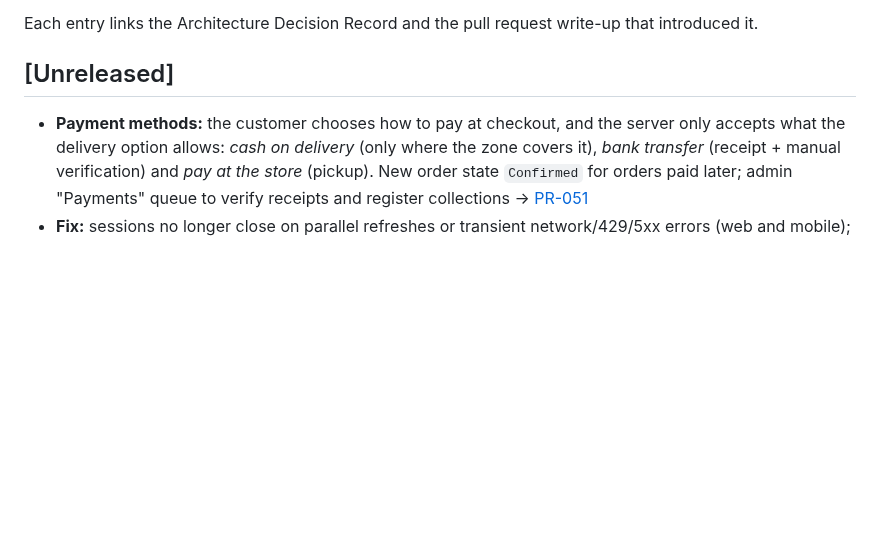
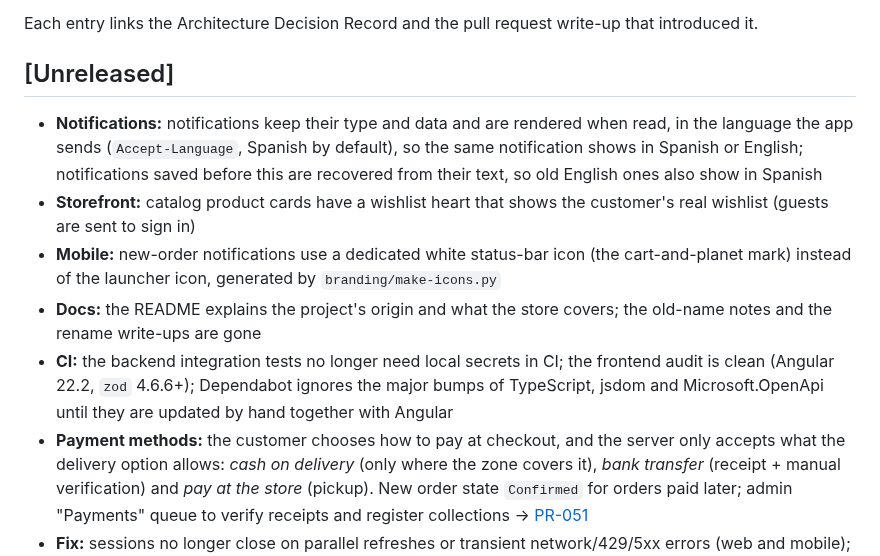
Before and after one commit to davidtriminio/catrashop, a Markdown page: CHANGELOG.md, the part around the change. GitHub-like rendering; blank space fills up the shorter version.

Commit message:
docs(changelog): record the bilingual notifications, wishlist heart, notification icon, README and CI work

```diff
--- a/CHANGELOG.md
+++ b/CHANGELOG.md
@@ -8,6 +8,18 @@ system compiling; infrastructure-dependent runtime verification is deferred to D
 Each entry links the Architecture Decision Record and the pull request write-up that introduced it.
 
 ## [Unreleased]
+- **Notifications:** notifications keep their type and data and are rendered when read, in the language the app sends
+  (`Accept-Language`, Spanish by default), so the same notification shows in Spanish or English; notifications saved
+  before this are recovered from their text, so old English ones also show in Spanish
+- **Storefront:** catalog product cards have a wishlist heart that shows the customer's real wishlist (guests are sent
+  to sign in)
+- **Mobile:** new-order notifications use a dedicated white status-bar icon (the cart-and-planet mark) instead of the
+  launcher icon, generated by `branding/make-icons.py`
+- **Docs:** the README explains the project's origin and what the store covers; the old-name notes and the rename
+  write-ups are gone
+- **CI:** the backend integration tests no longer need local secrets in CI; the frontend audit is clean (Angular 22.2,
+  `zod` 4.6.6+); Dependabot ignores the major bumps of TypeScript, jsdom and Microsoft.OpenApi until they are updated
+  by hand together with Angular
 - **Payment methods:** the customer chooses how to pay at checkout, and the server only accepts what the delivery
   option allows: *cash on delivery* (only where the zone covers it), *bank transfer* (receipt + manual verification)
   and *pay at the store* (pickup). New order state `Confirmed` for orders paid later; admin "Payments" queue to verify
```
